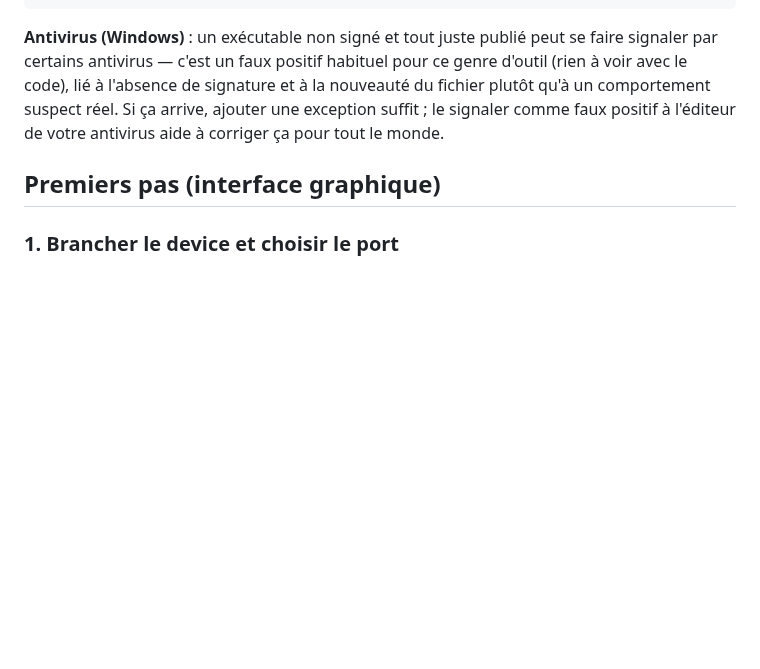
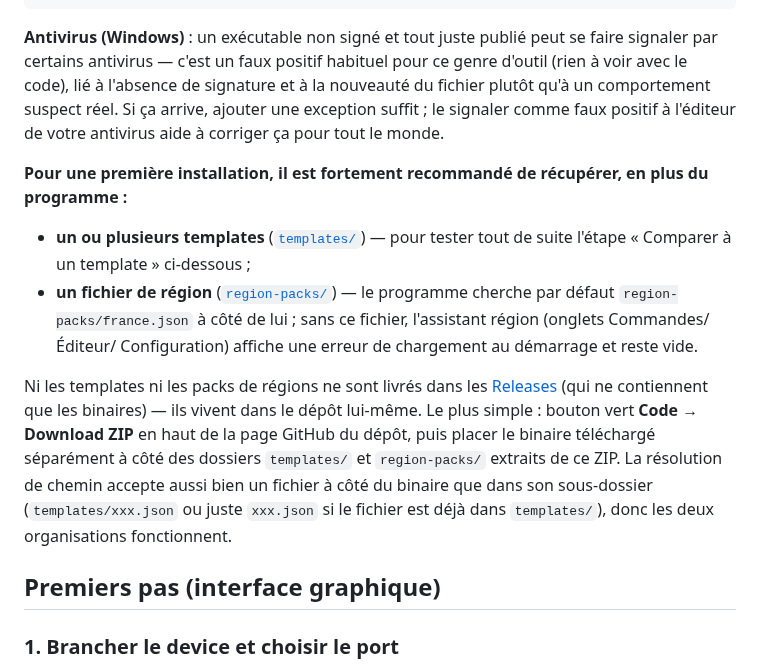
Before and after one commit to jmpuch/meshcore-cfg, a Markdown page: README.md, the part around the change. Rendered like a GitHub page; blank space fills up the shorter version.

Commit message:
docs: recommend grabbing templates + a region pack on first install

```diff
--- a/README.md
+++ b/README.md
@@ -53,6 +53,27 @@ signature et à la nouveauté du fichier plutôt qu'à un comportement
 suspect réel. Si ça arrive, ajouter une exception suffit ; le signaler
 comme faux positif à l'éditeur de votre antivirus aide à corriger ça pour
 tout le monde.
+
+**Pour une première installation, il est fortement recommandé de
+récupérer, en plus du programme :**
+
+- **un ou plusieurs templates** ([`templates/`](templates/)) — pour tester
+  tout de suite l'étape « Comparer à un template » ci-dessous ;
+- **un fichier de région** ([`region-packs/`](region-packs/)) — le
+  programme cherche par défaut `region-packs/france.json` à côté de lui ;
+  sans ce fichier, l'assistant région (onglets Commandes/Éditeur/
+  Configuration) affiche une erreur de chargement au démarrage et reste
+  vide.
+
+Ni les templates ni les packs de régions ne sont livrés dans les
+[Releases](https://github.com/jmpuch/meshcore-cfg/releases) (qui ne
+contiennent que les binaires) — ils vivent dans le dépôt lui-même. Le plus
+simple : bouton vert **Code → Download ZIP** en haut de la page GitHub du
+dépôt, puis placer le binaire téléchargé séparément à côté des dossiers
+`templates/` et `region-packs/` extraits de ce ZIP. La résolution de
+chemin accepte aussi bien un fichier à côté du binaire que dans son
+sous-dossier (`templates/xxx.json` ou juste `xxx.json` si le fichier est
+déjà dans `templates/`), donc les deux organisations fonctionnent.
 
 ## Premiers pas (interface graphique)
 
```
Also changed, not shown: README-en.md (+20 -0 lines).
